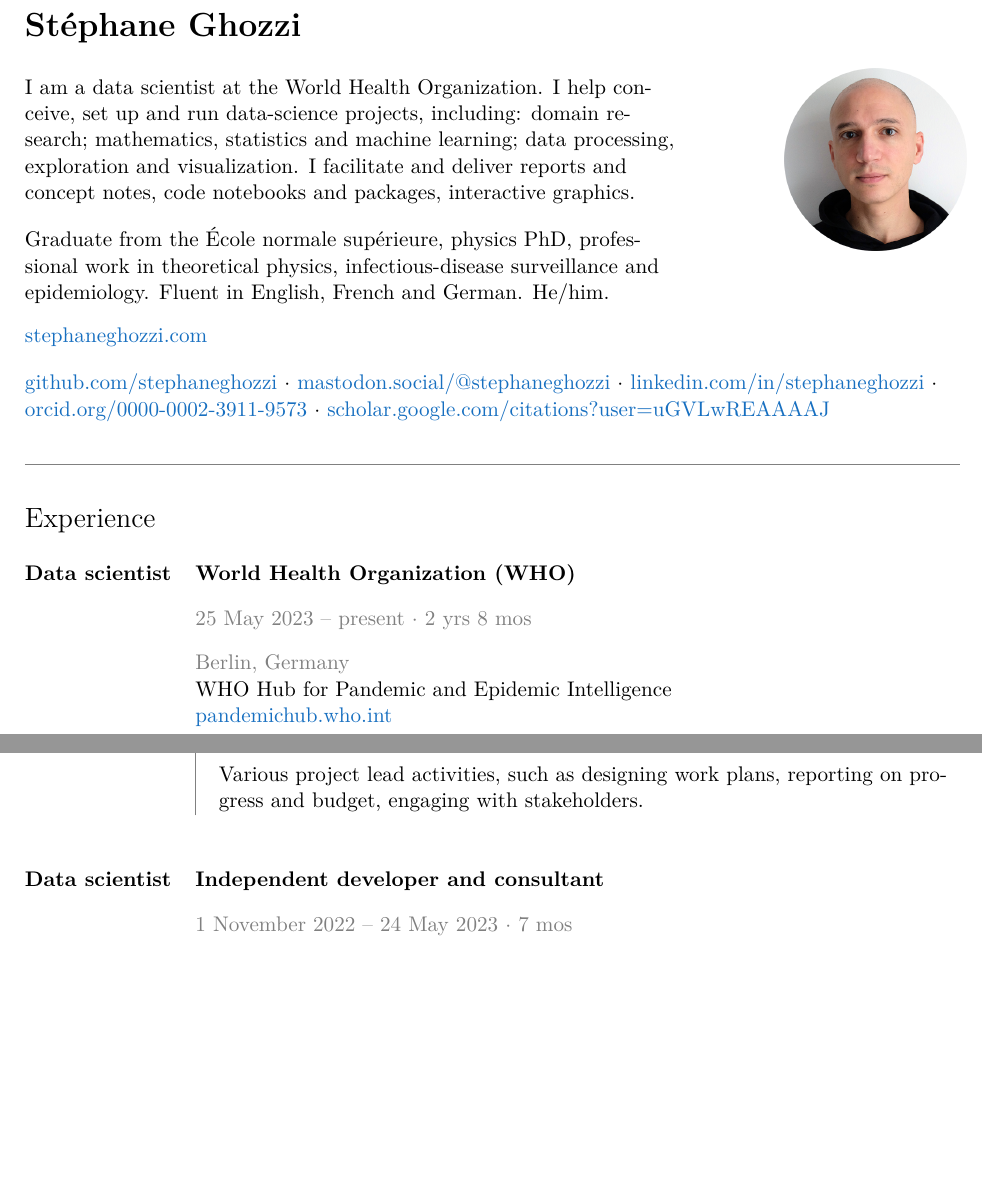
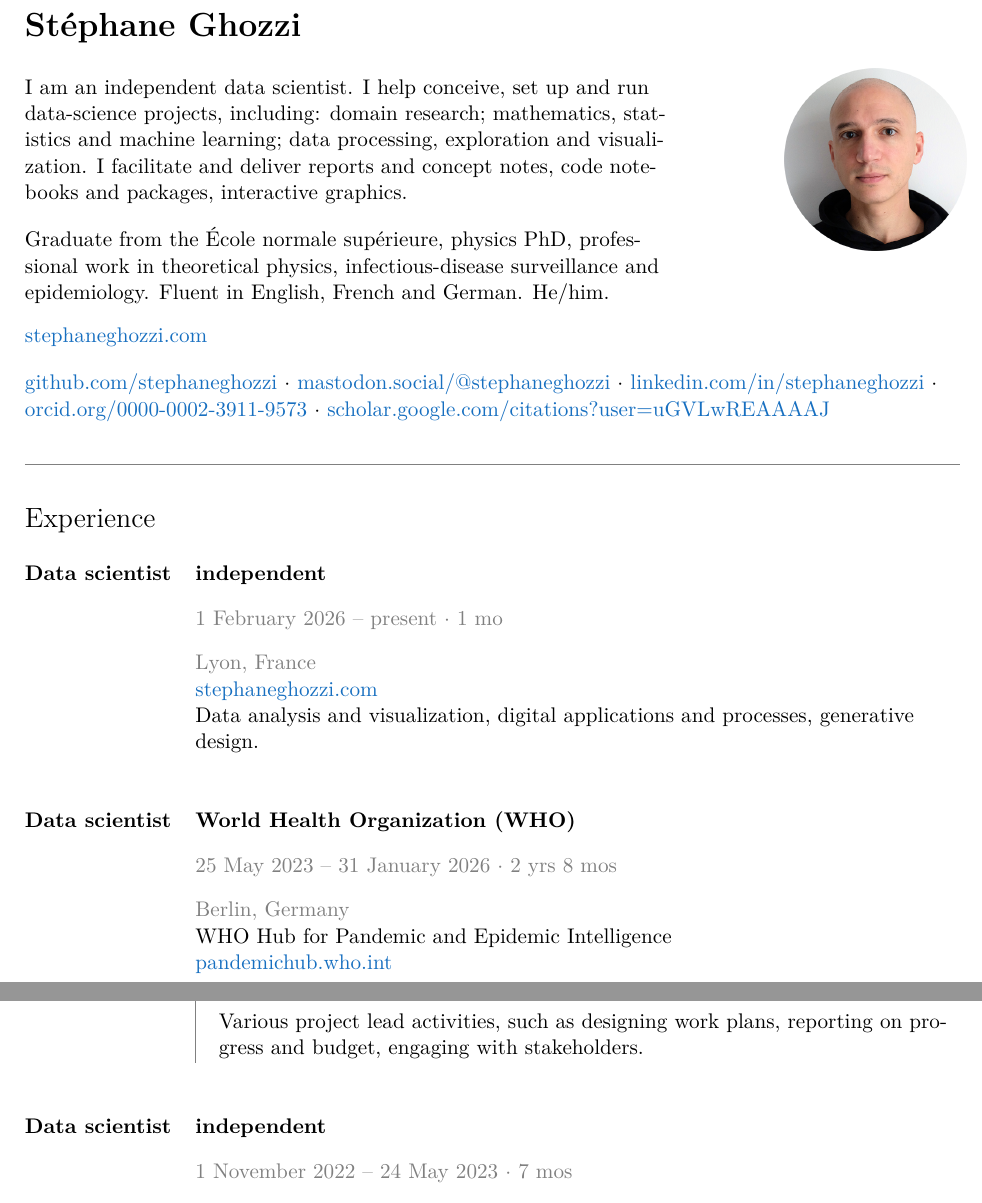
Before and after one commit to stephaneghozzi/cv-application, a LaTeX CV (cv-ghozzi.tex): two parts of pages 1 and 2 of 9, joined at a grey line, cut so that both start at the same text, the shorter picture padded with empty space. Compiled offline with pdfLaTeX.

Commit message:
updates cv

```diff
--- a/cv-ghozzi.tex
+++ b/cv-ghozzi.tex
@@ -93,7 +93,7 @@
 
    \normalsize
    \vspace{1.5em}
-   \noindent I am a data scientist at the World Health Organization. I help conceive, set up and run data-science projects, including: domain research; mathematics, statistics and machine learning; data processing, exploration and visualization. I facilitate and deliver reports and concept notes, code notebooks and packages, interactive graphics.
+   \noindent I am an independent data scientist. I help conceive, set up and run data-science projects, including: domain research; mathematics, statistics and machine learning; data processing, exploration and visualization. I facilitate and deliver reports and concept notes, code notebooks and packages, interactive graphics.
 
    \vspace{1em}
 
@@ -123,8 +123,15 @@
 \noindent \begin{longtable}{@{}p{3.1cm}@{}@{}p{13.9cm}@{}}
    \Large{Experience} & \\
    & \\
+   \textbf{Data scientist} & \textbf{independent} \\
+   & {\color{gray}\printdate{2026-2-1} -- present $\cdot$ \difftoday{2026}{2}{1}} \\
+   & {\color{gray}Lyon, France} \\
+   & \href{https://stephaneghozzi.com}{stephaneghozzi.com} \\
+   & Data analysis and visualization, digital applications and processes, generative design. \\
+   & \\
+   & \\
    \textbf{Data scientist} & \textbf{World Health Organization (WHO)} \\
-   & {\color{gray}\printdate{2023-5-25} -- present $\cdot$ \difftoday{2023}{5}{25}} \\
+   & {\color{gray}\printdate{2023-5-25} -- \printdate{2026-1-31} $\cdot$ 2 yrs 8 mos} \\
    & {\color{gray}Berlin, Germany} \\
    & WHO Hub for Pandemic and Epidemic Intelligence \\
    & \href{https://pandemichub.who.int}{pandemichub.who.int} \\
@@ -156,7 +164,7 @@
    \end{tabular} \\
    & \\
    & \\
-   \textbf{Data scientist} & \textbf{Independent developer and consultant} \\
+   \textbf{Data scientist} & \textbf{independent} \\
    & {\color{gray}\printdate{2022-11-1} -- \printdate{2023-5-24} $\cdot$ 7 mos} \\
    & {\color{gray}Berlin, Germany} \\
    & \href{https://stephaneghozzi.com}{stephaneghozzi.com} \\
```
Also changed, not shown: cv-ghozzi.pdf, cv-ghozzi.tex (11 more changed lines).
